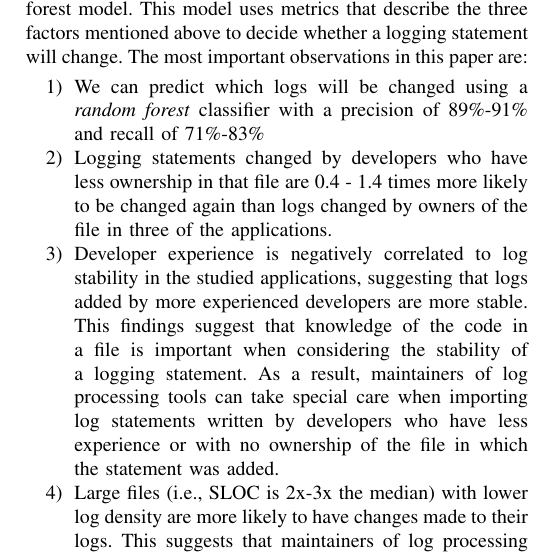
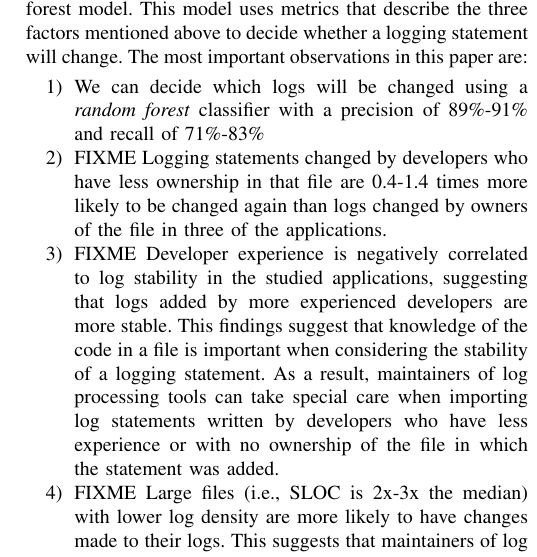
Before and after one commit to kloudKlown/LogGenealogy, a LaTeX paper (template.tex, which reads Introduction.tex): part of one column of page 2 of 11, cut so that both start at the same text. Compiled offline with pdfLaTeX; a missing font is replaced by an installed copy or a similar font; a LaTeX package or settings file that is missing is left out.

Commit message:
added some fixmes

```diff
--- a/Introduction.tex
+++ b/Introduction.tex
@@ -56,11 +56,11 @@ The most important observations in this paper are:
 
 %To identify which factors the stability of logging statements and model which logs will change in the future, we build a random forest classifier using context and log metrics. The most important observations in this paper are:
 \begin{enumerate}
-	\item We can predict which logs will be changed using a \emph{random forest} classifier with a precision of 89\%-91\% and recall of 71\%-83\%
+	\item We can decide which logs will be changed using a \emph{random forest} classifier with a precision of 89\%-91\% and recall of 71\%-83\%
 %	Our \textsl{random forest} achieves an precision of 89\%-91\% and recall of 71\%-83\%, when predicting which logs will be changed.
-	\item Logging statements changed by developers who have less ownership in that file are 0.4 - 1.4 times more likely to be changed again than logs changed by owners of the file in three of the applications.
-	\item Developer experience is negatively correlated to log stability in the studied applications, suggesting that logs added by more experienced developers are more stable. This findings suggest that knowledge of the code in a file is important when considering the stability of a logging statement. As a result, maintainers of log processing tools can take special care when importing log statements written by developers who have less experience or with no ownership of the file in which the statement was added.
-	\item Large files (i.e., SLOC is 2x-3x the median) with lower log density are more likely  to have changes made to their logs. This suggests that maintainers of log processing tools should be careful when importing log statements written in larger file with less number of logs.
+	\item FIXME Logging statements changed by developers who have less ownership in that file are 0.4-1.4 times more likely to be changed again than logs changed by owners of the file in three of the applications.
+	\item FIXME Developer experience is negatively correlated to log stability in the studied applications, suggesting that logs added by more experienced developers are more stable. This findings suggest that knowledge of the code in a file is important when considering the stability of a logging statement. As a result, maintainers of log processing tools can take special care when importing log statements written by developers who have less experience or with no ownership of the file in which the statement was added.
+	\item FIXME Large files (i.e., SLOC is 2x-3x the median) with lower log density are more likely  to have changes made to their logs. This suggests that maintainers of log processing tools should be careful when importing log statements written in larger file with less number of logs.
 
 %	\item  Change metrics such as SLOC, number of variables logged and number of variables declared are strong predictors of log stability within the studied applications.
 
```
